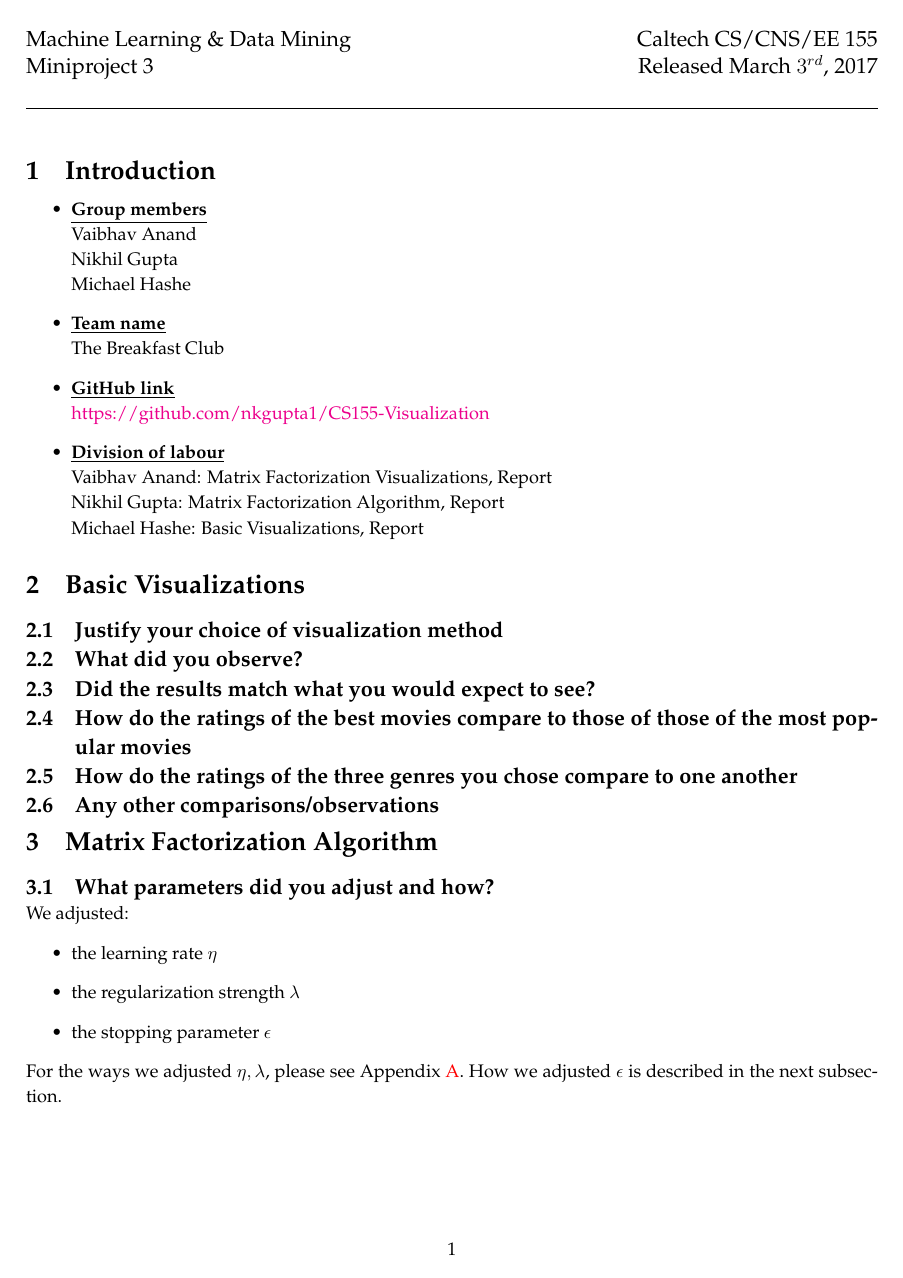
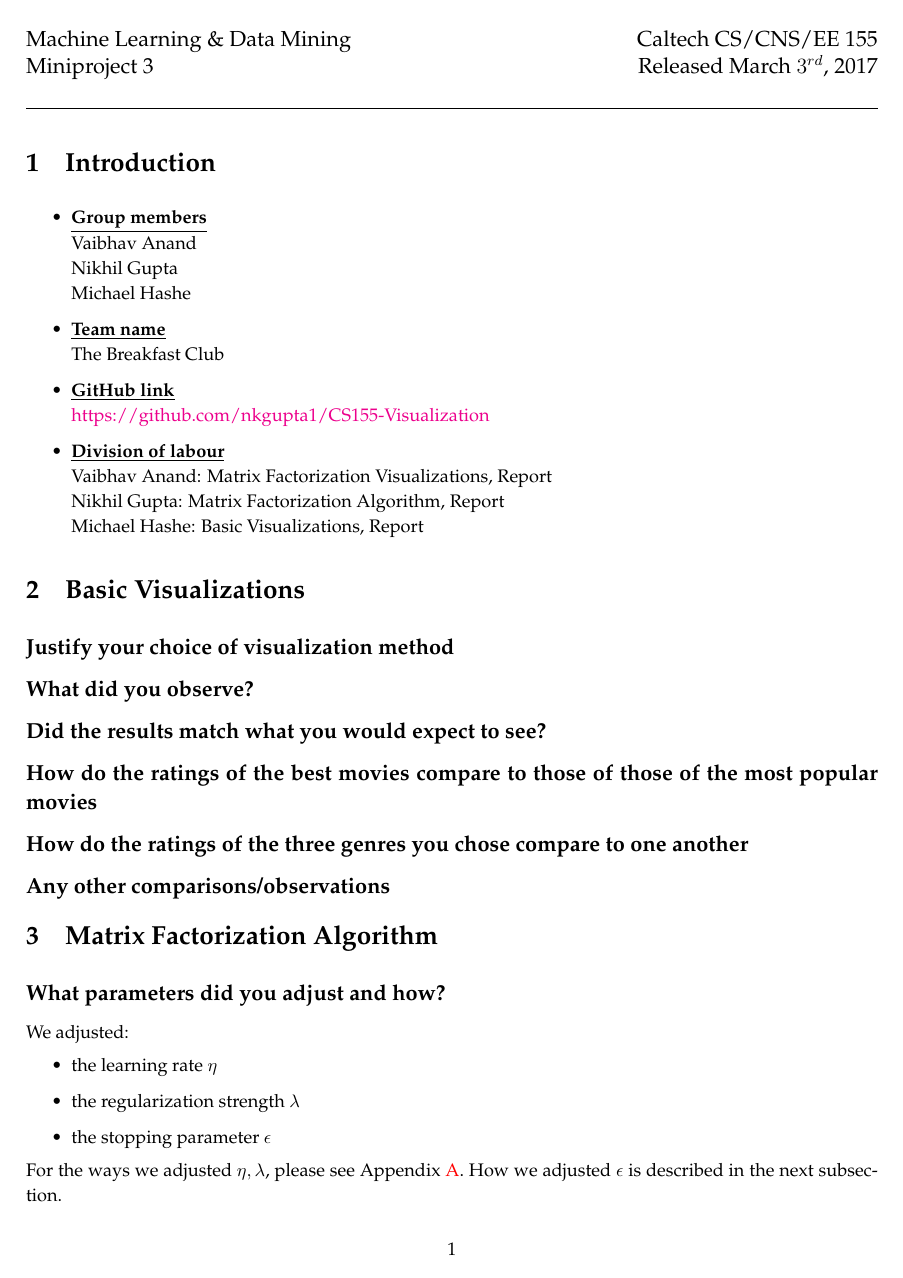
Before and after one commit to nkgupta1/CS155-Visualization, a LaTeX document (doc/report.tex, which reads doc/preamble.tex): page 1 of 5. Compiled offline with pdfLaTeX.

Commit message:
section labels

```diff
--- a/doc/preamble.tex
+++ b/doc/preamble.tex
@@ -10,7 +10,7 @@
 \usepackage{mdwlist}
 \usepackage[colorlinks=true]{hyperref}
 \usepackage{geometry}
-\usepackage{titlesec}
+% \usepackage{titlesec}
 \geometry{margin=1in}
 \geometry{headheight=2in}
 \geometry{top=2in}
@@ -46,10 +46,10 @@
 \DeclareMathOperator{\argmax}{arg\,max}
 
 % do not number subsection and below
-\setcounter{secnumdepth}{2}
+\setcounter{secnumdepth}{1}
 
 % custom format subsection
-\titleformat*{\subsection}{\large\bfseries}
+% \titleformat*{\subsection}{\large\bfseries}
 
 % set up the \question shortcut
 \newcounter{question}[section]
@@ -64,9 +64,9 @@
     \ifthenelse{\equal{#1}{}}{}{ [#1 points]:}} }
   {\par\addvspace{\baselineskip}}
 
-\titlespacing\section{0pt}{12pt plus 2pt minus 2pt}{0pt plus 2pt minus 2pt}
-\titlespacing\subsection{0pt}{12pt plus 4pt minus 2pt}{0pt plus 2pt minus 2pt}
-\titlespacing\subsubsection{0pt}{12pt plus 4pt minus 2pt}{0pt plus 2pt minus 2pt}
+% \titlespacing\section{0pt}{12pt plus 2pt minus 2pt}{0pt plus 2pt minus 2pt}
+% \titlespacing\subsection{0pt}{12pt plus 4pt minus 2pt}{0pt plus 2pt minus 2pt}
+% \titlespacing\subsubsection{0pt}{12pt plus 4pt minus 2pt}{0pt plus 2pt minus 2pt}
 
 
 \newenvironment{hint}[1][]
```
